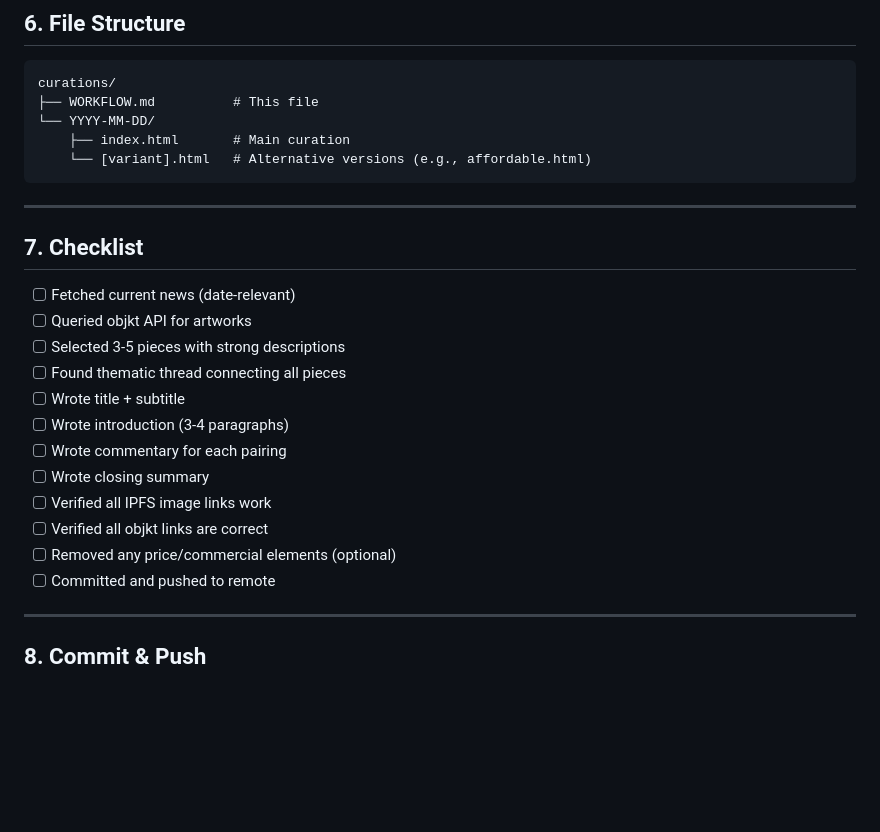
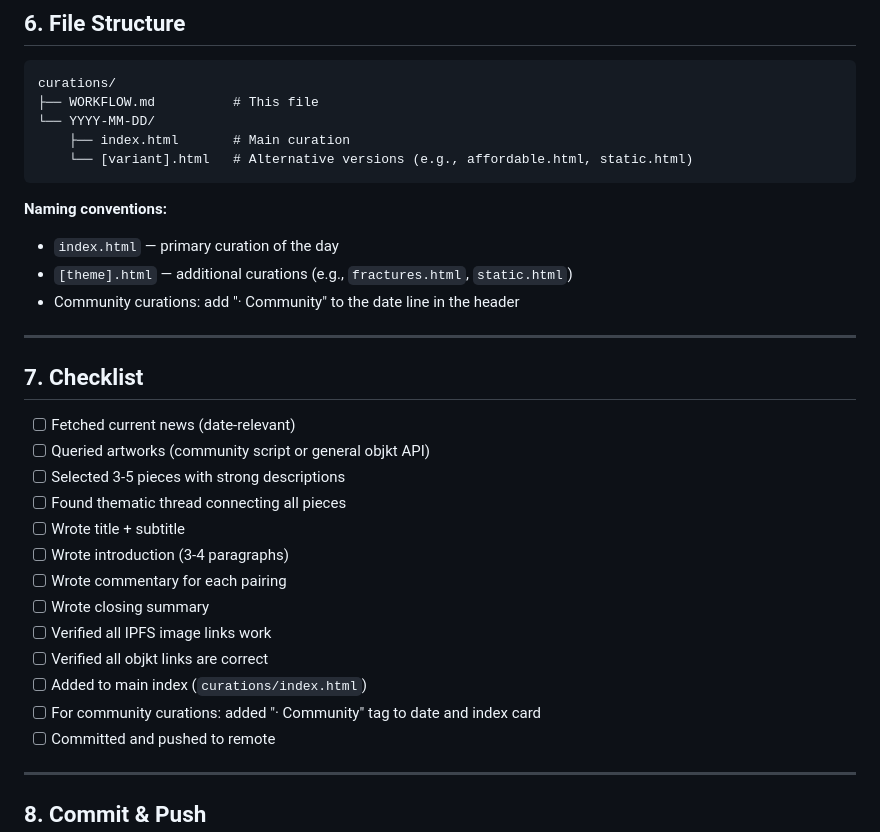
Before and after one commit to BayluGit/curations, a Markdown page: curations/WORKFLOW.md, the part around one of its changes. Rendered like a GitHub page; blank space fills up the shorter version.

````diff
--- a/curations/WORKFLOW.md
+++ b/curations/WORKFLOW.md
@@ -139,15 +176,20 @@ curations/
 ├── WORKFLOW.md          # This file
 └── YYYY-MM-DD/
     ├── index.html       # Main curation
-    └── [variant].html   # Alternative versions (e.g., affordable.html)
+    └── [variant].html   # Alternative versions (e.g., affordable.html, static.html)
 ```
+
+**Naming conventions:**
+- `index.html` — primary curation of the day
+- `[theme].html` — additional curations (e.g., `fractures.html`, `static.html`)
+- Community curations: add "· Community" to the date line in the header
 
 ---
 
 ## 7. Checklist
 
 - [ ] Fetched current news (date-relevant)
-- [ ] Queried objkt API for artworks
+- [ ] Queried artworks (community script or general objkt API)
 - [ ] Selected 3-5 pieces with strong descriptions
 - [ ] Found thematic thread connecting all pieces
 - [ ] Wrote title + subtitle
@@ -156,7 +198,8 @@ curations/
 - [ ] Wrote closing summary
 - [ ] Verified all IPFS image links work
 - [ ] Verified all objkt links are correct
-- [ ] Removed any price/commercial elements (optional)
+- [ ] Added to main index (`curations/index.html`)
+- [ ] For community curations: added "· Community" tag to date and index card
 - [ ] Committed and pushed to remote
 
 ---
````
Also changed, not shown: other parts of curations/WORKFLOW.md (+37 -0 lines).
